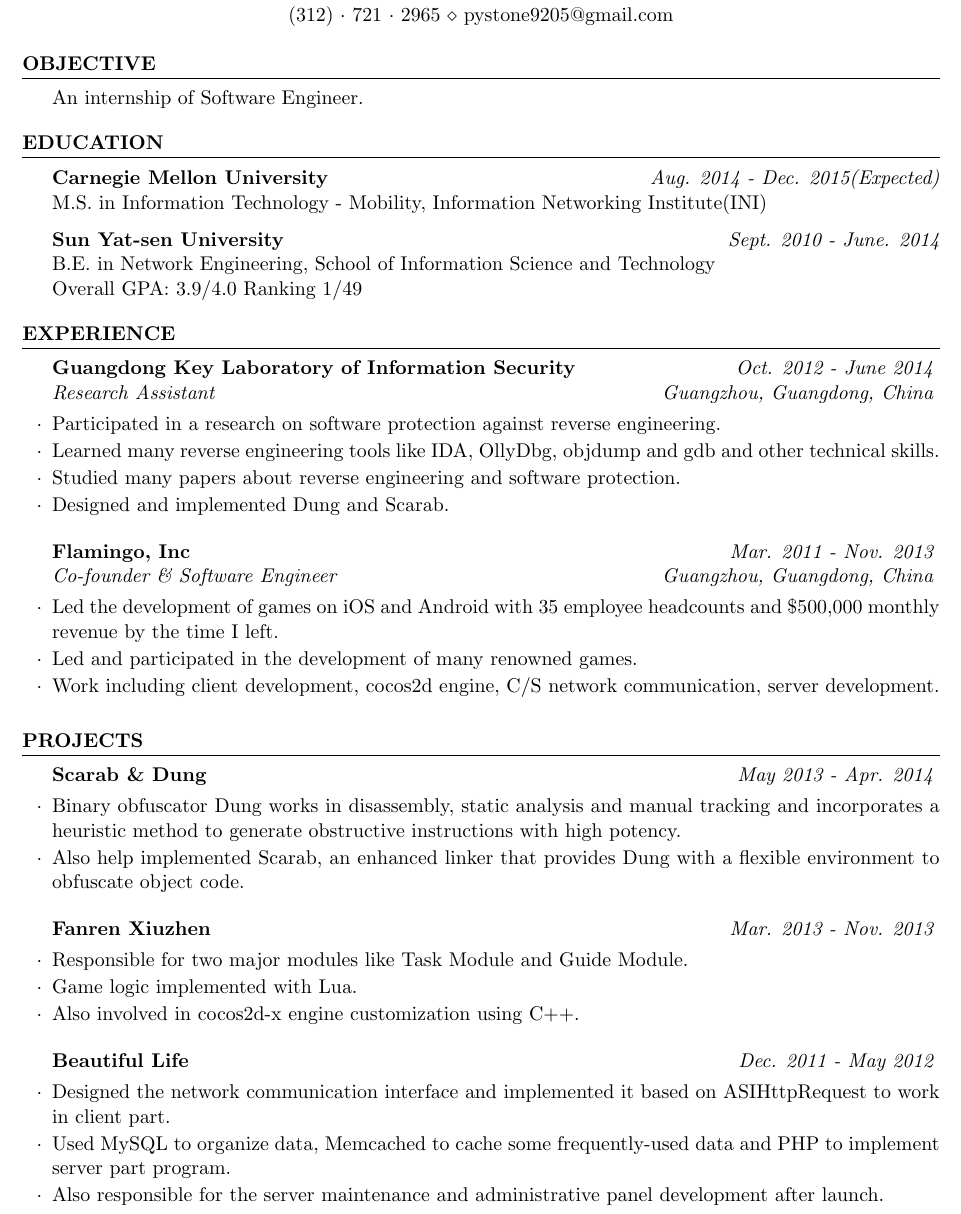
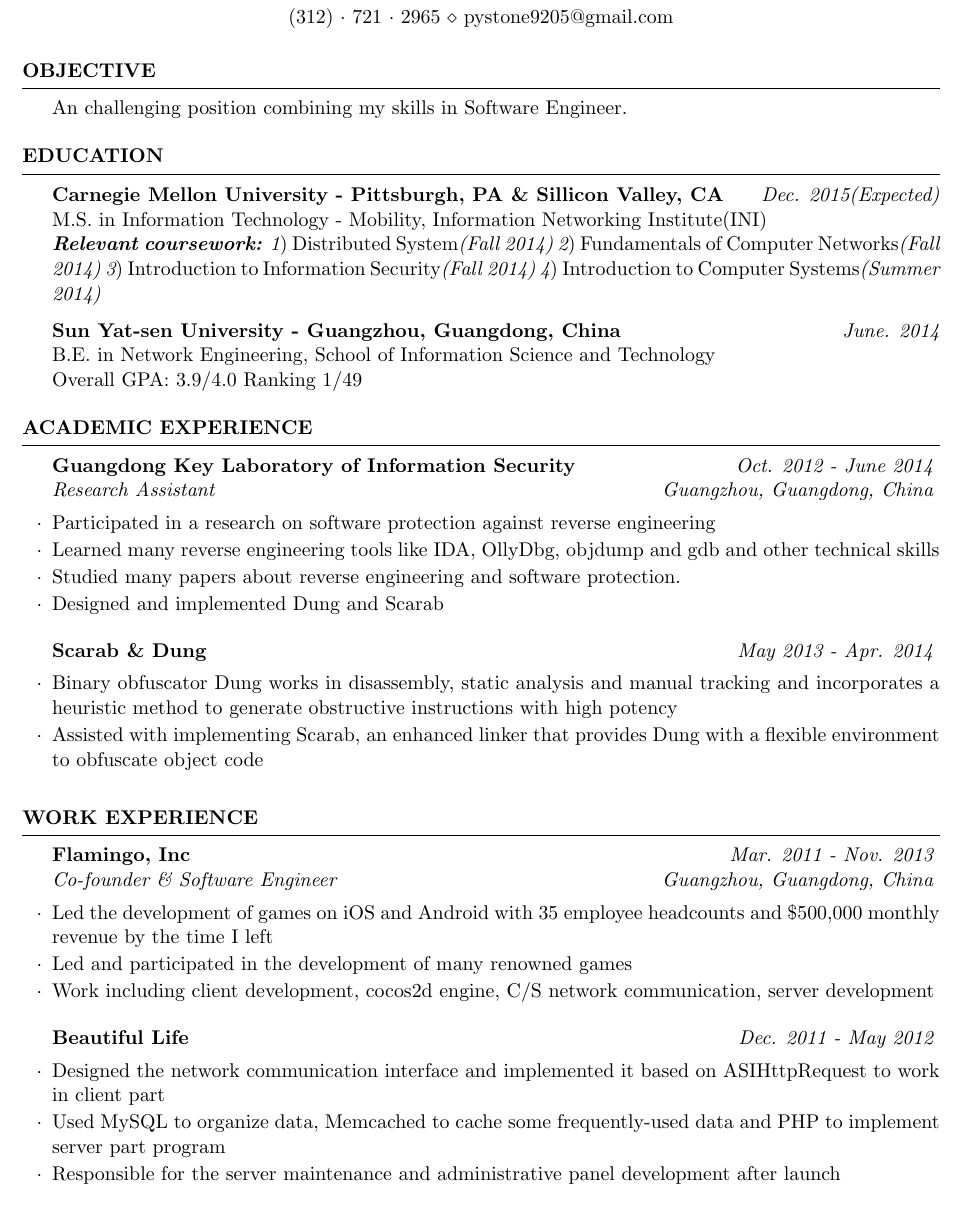
Before and after one commit to pystone/resume, a LaTeX CV (resume_yangpan.tex): part of the page, cut so that both start at the same text. Compiled offline with pdfLaTeX.

Commit message:
revised by jamie

```diff
--- a/resume_yangpan.tex
+++ b/resume_yangpan.tex
@@ -23,6 +23,7 @@
 \documentclass{resume} % Use the custom resume.cls style
 
 \usepackage[left=0.75in,top=0.6in,right=0.75in,bottom=0.6in]{geometry} % Document margins
+\usepackage{paralist}
 
 \name{Yang Pan} % Your name
 \address{147 N Craig St. Apt 37 \\ Pittsburgh, PA 15213} % Your address
@@ -33,7 +34,7 @@
 
 \begin{rSection}{Objective}
 
-An internship of Software Engineer.
+An challenging position combining my skills in Software Engineer.
 
 \end{rSection}
 
@@ -43,64 +44,71 @@
 
 \begin{rSection}{Education}
 
-{\bf Carnegie Mellon University} \hfill {\em Aug. 2014 - Dec. 2015(Expected)} \\
-M.S. in Information Technology - Mobility,
-Information Networking Institute(INI)
+{\bf Carnegie Mellon University - Pittsburgh, PA \& Sillicon Valley, CA} \hfill {\em Dec. 2015(Expected)} \\
+M.S. in Information Technology - Mobility, Information Networking Institute(INI) \\
+{\bf\em Relevant coursework:}
+\begin{inparaenum}[\itshape 1\upshape)]
+\item Distributed System{\em(Fall 2014)}
+\item Fundamentals of Computer Networks{\em(Fall 2014)}
+\item Introduction to Information Security{\em(Fall 2014)}
+\item Introduction to Computer Systems{\em(Summer 2014)}
+\end{inparaenum}
 
-{\bf Sun Yat-sen University} \hfill {\em Sept. 2010 - June. 2014} \\
+
+{\bf Sun Yat-sen University - Guangzhou, Guangdong, China} \hfill {\em June. 2014} \\
 B.E. in Network Engineering,
 School of Information Science and Technology \\
 Overall GPA: 3.9/4.0 Ranking 1/49
 
 \end{rSection}
 
+
+%----------------------------------------------------------------------------------------
+%   ACADEMIC EXPERIENCE SECTION
+%----------------------------------------------------------------------------------------
+\begin{rSection}{Academic Experience}
+
+\begin{rSubsection}{Guangdong Key Laboratory of Information Security}{\em Oct. 2012 - June 2014}{Research Assistant}{Guangzhou, Guangdong, China}
+\item Participated in a research on software protection against reverse engineering
+\item Learned many reverse engineering tools like IDA, OllyDbg, objdump and gdb and other technical skills
+\item Studied many papers about reverse engineering and software protection.
+\item Designed and implemented Dung and Scarab
+\end{rSubsection}
+
+%------------------------------------------------
+
+\begin{rSubsection}{Scarab \& Dung}{\em May 2013 - Apr. 2014}{}{}
+\item Binary obfuscator Dung works in disassembly, static analysis and manual tracking and incorporates a heuristic method to generate obstructive instructions with high potency
+\item Assisted with implementing Scarab, an enhanced linker that provides Dung with a flexible environment to obfuscate object code
+\end{rSubsection}
+
+\end{rSection}
+
+
+
 %----------------------------------------------------------------------------------------
 %	WORK EXPERIENCE SECTION
 %----------------------------------------------------------------------------------------
 
-\begin{rSection}{Experience}
+\begin{rSection}{Work Experience}
 
-\begin{rSubsection}{Guangdong Key Laboratory of Information Security}{\em Oct. 2012 - June 2014}{Research Assistant}{Guangzhou, Guangdong, China}
-\item Participated in a research on software protection against reverse engineering.
-\item Learned many reverse engineering tools like IDA, OllyDbg, objdump and gdb and other technical skills.
-\item Studied many papers about reverse engineering and software protection.
-\item Designed and implemented Dung and Scarab.
+\begin{rSubsection}{Flamingo, Inc}{\em Mar. 2011 - Nov. 2013}{Co-founder \& Software Engineer}{Guangzhou, Guangdong, China}
+\item Led the development of games on iOS and Android with 35 employee headcounts and \$500,000 monthly revenue by the time I left
+\item Led and participated in the development of many renowned games
+\item Work including client development, cocos2d engine, C/S network communication, server development
 \end{rSubsection}
 
 %------------------------------------------------
 
-\begin{rSubsection}{Flamingo, Inc}{\em Mar. 2011 - Nov. 2013}{Co-founder \& Software Engineer}{Guangzhou, Guangdong, China}
-\item Led the development of games on iOS and Android with 35 employee headcounts and \$500,000 monthly revenue by the time I left.
-\item Led and participated in the development of many renowned games.
-\item Work including client development, cocos2d engine, C/S network communication, server development.
+\begin{rSubsection}{Beautiful Life}{\em Dec. 2011 - May 2012}{}{}
+\item Designed the network communication interface and implemented it based on ASIHttpRequest to work in client part
+\item Used MySQL to organize data, Memcached to cache some frequently-used data and PHP to implement server part program
+\item Responsible for the server maintenance and administrative panel development after launch
 \end{rSubsection}
+
 
 \end{rSection}
 
-%----------------------------------------------------------------------------------------
-%   PROJECT SECTION
-%----------------------------------------------------------------------------------------
-
-\begin{rSection}{Projects}
-
-\begin{rSubsection}{Scarab \& Dung}{\em May 2013 - Apr. 2014}{}{}
-\item Binary obfuscator Dung works in disassembly, static analysis and manual tracking and incorporates a heuristic method to generate obstructive instructions with high potency.
-\item Also help implemented Scarab, an enhanced linker that provides Dung with a flexible environment to obfuscate object code.
-\end{rSubsection}
-
-\begin{rSubsection}{Fanren Xiuzhen}{\em Mar. 2013 - Nov. 2013}{}{}
-\item Responsible for two major modules like Task Module and Guide Module.
-\item Game logic implemented with Lua.
-\item Also involved in cocos2d-x engine customization using C++.
-\end{rSubsection}
-
-\begin{rSubsection}{Beautiful Life}{\em Dec. 2011 - May 2012}{}{}
-\item Designed the network communication interface and implemented it based on ASIHttpRequest to work in client part.
-\item Used MySQL to organize data, Memcached to cache some frequently-used data and PHP to implement server part program.
-\item Also responsible for the server maintenance and administrative panel development after launch.
-\end{rSubsection}
-
-\end{rSection}
 
 %----------------------------------------------------------------------------------------
 %	TECHNICAL STRENGTHS SECTION
```
Also changed, not shown: resume_yangpan.pdf.
